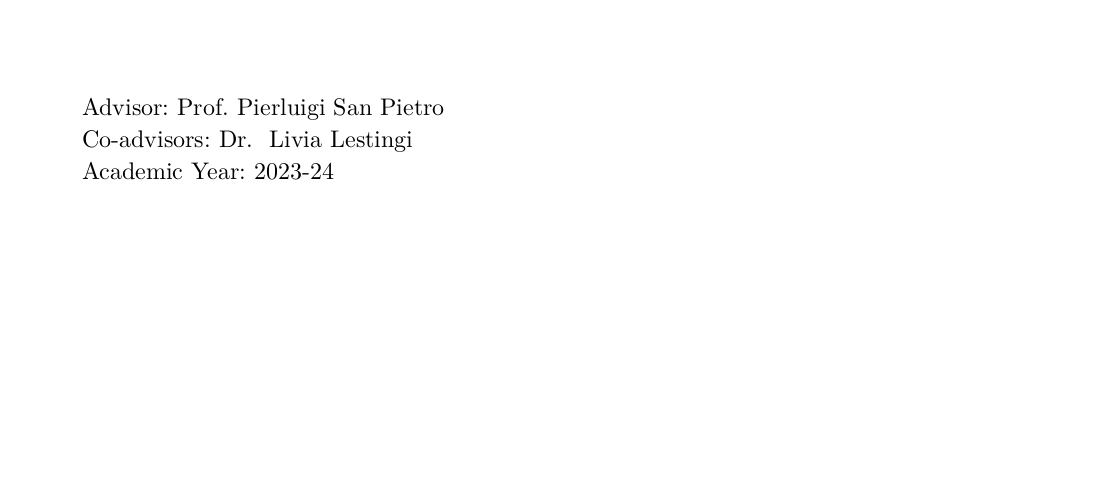
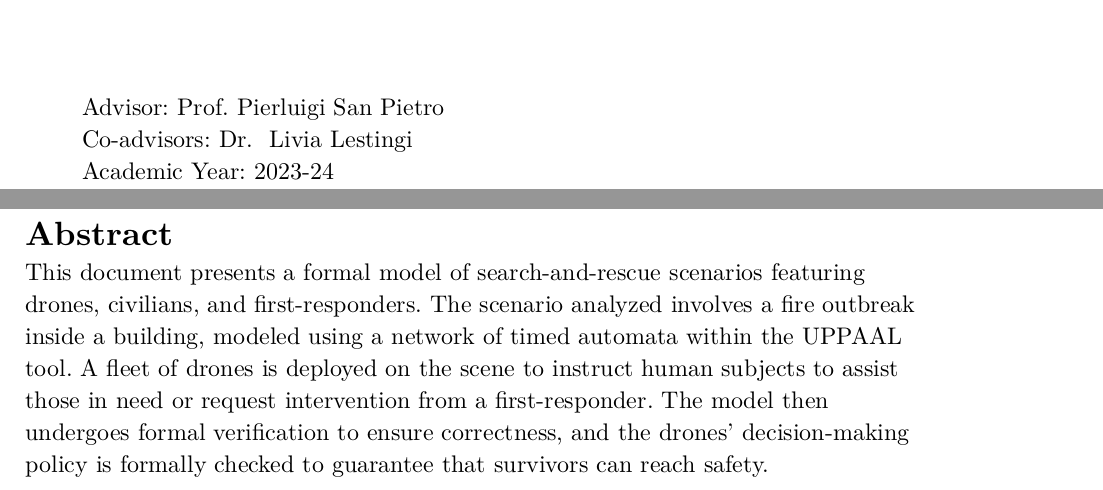
Before and after one commit to NidasioAlberto/formal-analysis-of-search-and-rescue-scenarios, a Typst document (report/main.typ): part of page 1 of 2 before the commit and two parts of pages 1 and 2 of 3 after it, the two joined at a grey line, cut so that both start at the same text, the shorter picture padded with empty space. The pictures show the PDF file report/main.pdf that the author committed with the source.

Commit message:
Added abstract
Co-authored-by: Niccolò Betto <niccolo.betto@gmail.com>

```diff
--- a/report/main.typ
+++ b/report/main.typ
@@ -10,6 +10,19 @@
   doc,
 )
 
+= Abstract
+
+This document presents a formal model of search-and-rescue scenarios featuring
+drones, civilians, and first-responders. The scenario analyzed involves a fire
+outbreak inside a building, modeled using a network of timed automata within the
+UPPAAL tool. A fleet of drones is deployed on the scene to instruct human
+subjects to assist those in need or request intervention from a first-responder.
+The model then undergoes formal verification to ensure correctness, and the
+drones' decision-making policy is formally checked to guarantee that survivors
+can reach safety.
+
+#pagebreak()
+
 = High Level Model Description
 
 = Component Description
```
Also changed, not shown: report/main.pdf.
